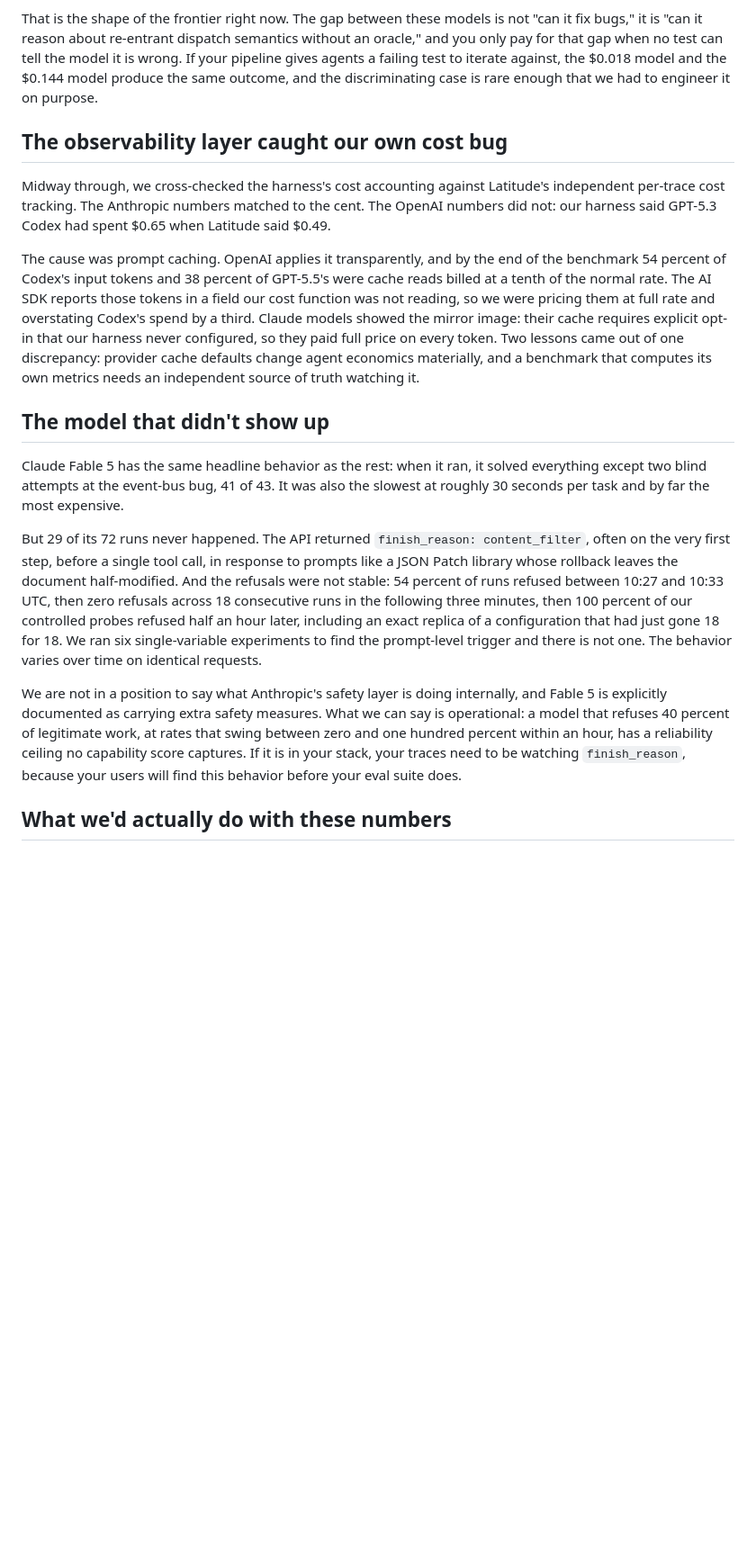
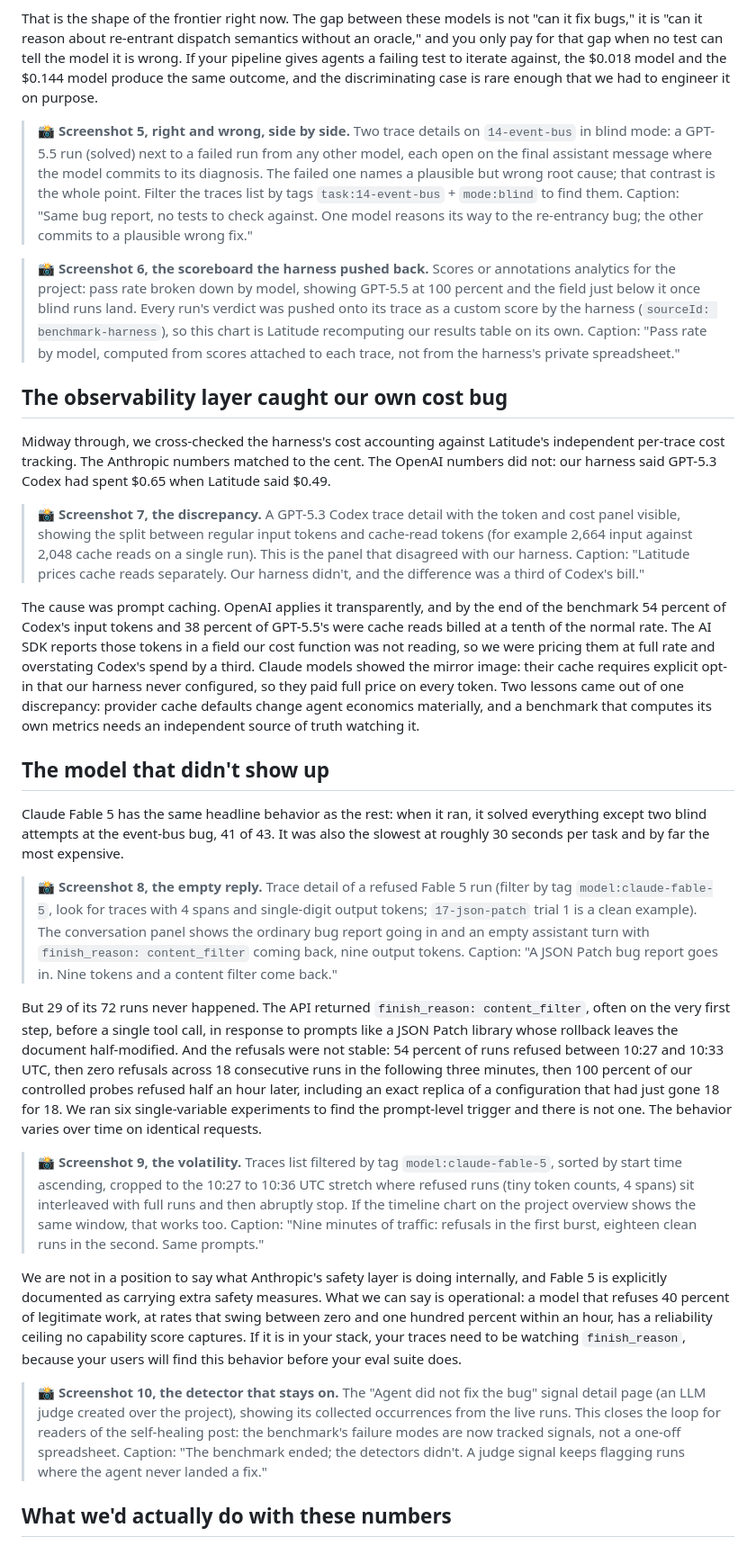
Before and after one commit to latitude-dev/coding-agent-benchmark, a Markdown page: ARTICLE.md, the part around one of its changes. Shown at 90% size. Rendered like a GitHub page; blank space fills up the shorter version.

Commit message:
Mark screenshot placements in the article draft

```diff
--- a/ARTICLE.md
+++ b/ARTICLE.md
@@ -33,9 +41,15 @@ Five of the six tasks still got solved by everyone. The entire benchmark's capab
 
 That is the shape of the frontier right now. The gap between these models is not "can it fix bugs," it is "can it reason about re-entrant dispatch semantics without an oracle," and you only pay for that gap when no test can tell the model it is wrong. If your pipeline gives agents a failing test to iterate against, the $0.018 model and the $0.144 model produce the same outcome, and the discriminating case is rare enough that we had to engineer it on purpose.
 
+> 📸 **Screenshot 5, right and wrong, side by side.** Two trace details on `14-event-bus` in blind mode: a GPT-5.5 run (solved) next to a failed run from any other model, each open on the final assistant message where the model commits to its diagnosis. The failed one names a plausible but wrong root cause; that contrast is the whole point. Filter the traces list by tags `task:14-event-bus` + `mode:blind` to find them. Caption: "Same bug report, no tests to check against. One model reasons its way to the re-entrancy bug; the other commits to a plausible wrong fix."
+
+> 📸 **Screenshot 6, the scoreboard the harness pushed back.** Scores or annotations analytics for the project: pass rate broken down by model, showing GPT-5.5 at 100 percent and the field just below it once blind runs land. Every run's verdict was pushed onto its trace as a custom score by the harness (`sourceId: benchmark-harness`), so this chart is Latitude recomputing our results table on its own. Caption: "Pass rate by model, computed from scores attached to each trace, not from the harness's private spreadsheet."
+
 ## The observability layer caught our own cost bug
 
 Midway through, we cross-checked the harness's cost accounting against Latitude's independent per-trace cost tracking. The Anthropic numbers matched to the cent. The OpenAI numbers did not: our harness said GPT-5.3 Codex had spent $0.65 when Latitude said $0.49.
+
+> 📸 **Screenshot 7, the discrepancy.** A GPT-5.3 Codex trace detail with the token and cost panel visible, showing the split between regular input tokens and cache-read tokens (for example 2,664 input against 2,048 cache reads on a single run). This is the panel that disagreed with our harness. Caption: "Latitude prices cache reads separately. Our harness didn't, and the difference was a third of Codex's bill."
 
 The cause was prompt caching. OpenAI applies it transparently, and by the end of the benchmark 54 percent of Codex's input tokens and 38 percent of GPT-5.5's were cache reads billed at a tenth of the normal rate. The AI SDK reports those tokens in a field our cost function was not reading, so we were pricing them at full rate and overstating Codex's spend by a third. Claude models showed the mirror image: their cache requires explicit opt-in that our harness never configured, so they paid full price on every token. Two lessons came out of one discrepancy: provider cache defaults change agent economics materially, and a benchmark that computes its own metrics needs an independent source of truth watching it.
 
@@ -43,9 +57,15 @@ The cause was prompt caching. OpenAI applies it transparently, and by the end of
 
 Claude Fable 5 has the same headline behavior as the rest: when it ran, it solved everything except two blind attempts at the event-bus bug, 41 of 43. It was also the slowest at roughly 30 seconds per task and by far the most expensive.
 
+> 📸 **Screenshot 8, the empty reply.** Trace detail of a refused Fable 5 run (filter by tag `model:claude-fable-5`, look for traces with 4 spans and single-digit output tokens; `17-json-patch` trial 1 is a clean example). The conversation panel shows the ordinary bug report going in and an empty assistant turn with `finish_reason: content_filter` coming back, nine output tokens. Caption: "A JSON Patch bug report goes in. Nine tokens and a content filter come back."
+
 But 29 of its 72 runs never happened. The API returned `finish_reason: content_filter`, often on the very first step, before a single tool call, in response to prompts like a JSON Patch library whose rollback leaves the document half-modified. And the refusals were not stable: 54 percent of runs refused between 10:27 and 10:33 UTC, then zero refusals across 18 consecutive runs in the following three minutes, then 100 percent of our controlled probes refused half an hour later, including an exact replica of a configuration that had just gone 18 for 18. We ran six single-variable experiments to find the prompt-level trigger and there is not one. The behavior varies over time on identical requests.
 
+> 📸 **Screenshot 9, the volatility.** Traces list filtered by tag `model:claude-fable-5`, sorted by start time ascending, cropped to the 10:27 to 10:36 UTC stretch where refused runs (tiny token counts, 4 spans) sit interleaved with full runs and then abruptly stop. If the timeline chart on the project overview shows the same window, that works too. Caption: "Nine minutes of traffic: refusals in the first burst, eighteen clean runs in the second. Same prompts."
+
 We are not in a position to say what Anthropic's safety layer is doing internally, and Fable 5 is explicitly documented as carrying extra safety measures. What we can say is operational: a model that refuses 40 percent of legitimate work, at rates that swing between zero and one hundred percent within an hour, has a reliability ceiling no capability score captures. If it is in your stack, your traces need to be watching `finish_reason`, because your users will find this behavior before your eval suite does.
+
+> 📸 **Screenshot 10, the detector that stays on.** The "Agent did not fix the bug" signal detail page (an LLM judge created over the project), showing its collected occurrences from the live runs. This closes the loop for readers of the self-healing post: the benchmark's failure modes are now tracked signals, not a one-off spreadsheet. Caption: "The benchmark ended; the detectors didn't. A judge signal keeps flagging runs where the agent never landed a fix."
 
 ## What we'd actually do with these numbers
 
```
Also changed, not shown: other parts of ARTICLE.md (+8 -0 lines).
